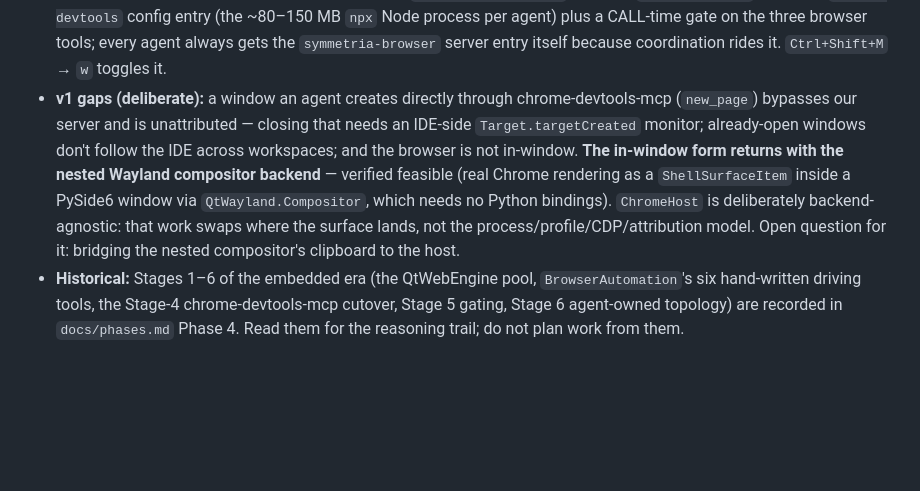
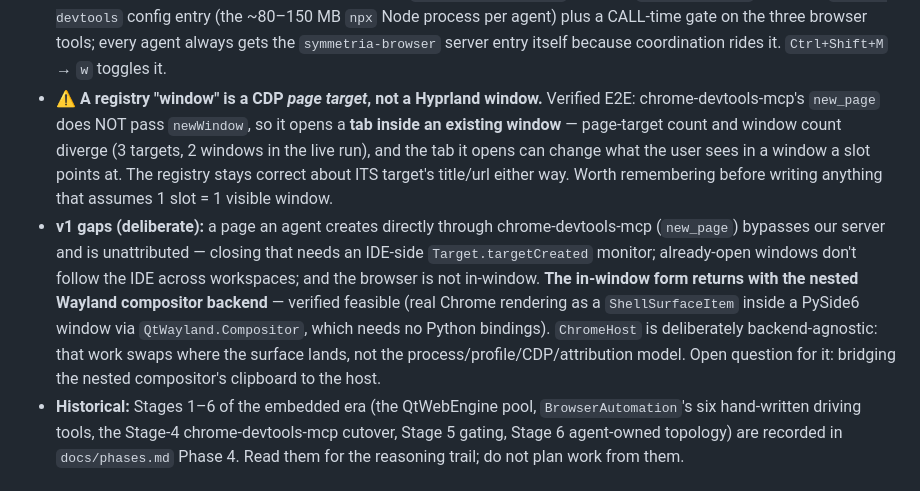
Before and after one commit to CaceresCallieri/symmetria-ide, a Markdown page: CLAUDE.md, the part around the change. Rendered like a GitHub page; blank space fills up the shorter version.

Commit message:
docs(browser): record E2E results — a registry window is a CDP page target
Verified end to end against a live dev IDE: windows born on the IDE's
workspace without disturbing the user, registry fed by CDP discovery,
new_page working and take_screenshot succeeding on a non-composited
workspace (both were QtWebEngine failures), clean teardown of Chrome and
the window rule.

The E2E also showed something the fakes could not: chrome-devtools-mcp's
new_page does not pass newWindow, so it opens a TAB — page targets and
Hyprland windows diverge (3 vs 2 in the run), and a slot's window can end
up showing a tab the slot does not track.

```diff
--- a/CLAUDE.md
+++ b/CLAUDE.md
@@ -217,7 +217,8 @@ Both central surfaces — the **editor** (`nvim --listen` as a TUI) and the **sh
 - **`Ctrl+Shift+B` and the chip globe NOTIFY, they no longer jump** (user decision): a toast naming the agent, its workspace and window count. Jumping would mean dragging the user to another Hyprland workspace mid-task. Checking in is also what clears the agent's attention dot (`browser_request_attention`).
 - **MCP is unchanged in shape.** `browser_open` / `browser_list_windows` / `browser_request_attention` keep their contracts (`browser_list_windows` dropped only its `focused` key — with external windows, "focused" is a question about the compositor, not IDE state). `wait_for_agent` is untouched and still ungated. `browser_mcp._chrome_devtools_argv` reads the CDP port from **`SYMMETRIA_IDE_CDP_PORT`** (renamed from `QTWEBENGINE_REMOTE_DEBUGGING`), reserved at startup in `run()` even though Chrome spawns later — so an agent spawned early still gets a correct `--browserUrl`.
 - **Per-project gating (unchanged)**: the committable `.symmetria/ide.json` marker's `browser_agents` gates the `chrome-devtools` config entry (the ~80–150 MB `npx` Node process per agent) plus a CALL-time gate on the three browser tools; every agent always gets the `symmetria-browser` server entry itself because coordination rides it. `Ctrl+Shift+M` → `w` toggles it.
-- **v1 gaps (deliberate):** a window an agent creates directly through chrome-devtools-mcp (`new_page`) bypasses our server and is unattributed — closing that needs an IDE-side `Target.targetCreated` monitor; already-open windows don't follow the IDE across workspaces; and the browser is not in-window. **The in-window form returns with the nested Wayland compositor backend** — verified feasible (real Chrome rendering as a `ShellSurfaceItem` inside a PySide6 window via `QtWayland.Compositor`, which needs no Python bindings). `ChromeHost` is deliberately backend-agnostic: that work swaps where the surface lands, not the process/profile/CDP/attribution model. Open question for it: bridging the nested compositor's clipboard to the host.
+- **⚠ A registry "window" is a CDP *page target*, not a Hyprland window.** Verified E2E: chrome-devtools-mcp's `new_page` does NOT pass `newWindow`, so it opens a **tab inside an existing window** — page-target count and window count diverge (3 targets, 2 windows in the live run), and the tab it opens can change what the user sees in a window a slot points at. The registry stays correct about ITS target's title/url either way. Worth remembering before writing anything that assumes 1 slot = 1 visible window.
+- **v1 gaps (deliberate):** a page an agent creates directly through chrome-devtools-mcp (`new_page`) bypasses our server and is unattributed — closing that needs an IDE-side `Target.targetCreated` monitor; already-open windows don't follow the IDE across workspaces; and the browser is not in-window. **The in-window form returns with the nested Wayland compositor backend** — verified feasible (real Chrome rendering as a `ShellSurfaceItem` inside a PySide6 window via `QtWayland.Compositor`, which needs no Python bindings). `ChromeHost` is deliberately backend-agnostic: that work swaps where the surface lands, not the process/profile/CDP/attribution model. Open question for it: bridging the nested compositor's clipboard to the host.
 - **Historical:** Stages 1–6 of the embedded era (the QtWebEngine pool, `BrowserAutomation`'s six hand-written driving tools, the Stage-4 chrome-devtools-mcp cutover, Stage 5 gating, Stage 6 agent-owned topology) are recorded in `docs/phases.md` Phase 4. Read them for the reasoning trail; do not plan work from them.
 
 ## The which-key protocol
```
Also changed, not shown: 1 other file.
